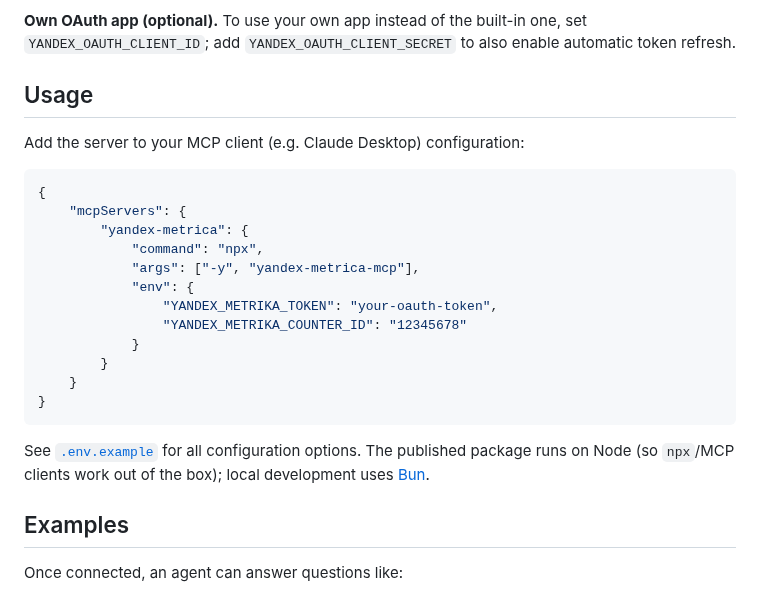
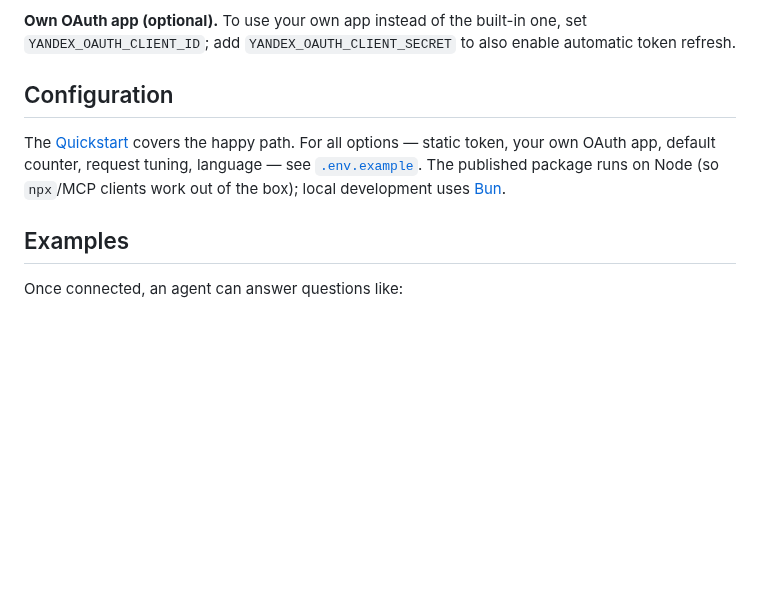
Before and after one commit to BoxLab-Ltd/yandex-metrica-mcp, a Markdown page: README.md, the part around one of its changes. Drawn GitHub-style; blank space fills up the shorter version.

````diff
--- a/README.md
+++ b/README.md
@@ -67,28 +112,13 @@ for CI or non-interactive use.
 set `YANDEX_OAUTH_CLIENT_ID`; add `YANDEX_OAUTH_CLIENT_SECRET` to also enable
 automatic token refresh.
 
-## Usage
+## Configuration
 
-Add the server to your MCP client (e.g. Claude Desktop) configuration:
-
-```json
-{
-    "mcpServers": {
-        "yandex-metrica": {
-            "command": "npx",
-            "args": ["-y", "yandex-metrica-mcp"],
-            "env": {
-                "YANDEX_METRIKA_TOKEN": "your-oauth-token",
-                "YANDEX_METRIKA_COUNTER_ID": "12345678"
-            }
-        }
-    }
-}
-```
-
-See [`.env.example`](./.env.example) for all configuration options. The published
-package runs on Node (so `npx`/MCP clients work out of the box); local
-development uses [Bun](https://bun.sh).
+The [Quickstart](#quickstart) covers the happy path. For all options — static
+token, your own OAuth app, default counter, request tuning, language — see
+[`.env.example`](./.env.example). The published package runs on Node (so
+`npx`/MCP clients work out of the box); local development uses
+[Bun](https://bun.sh).
 
 ## Examples
 
````
Also changed, not shown: other parts of README.md (+45 -0 lines), docs/demo.gif (added).
